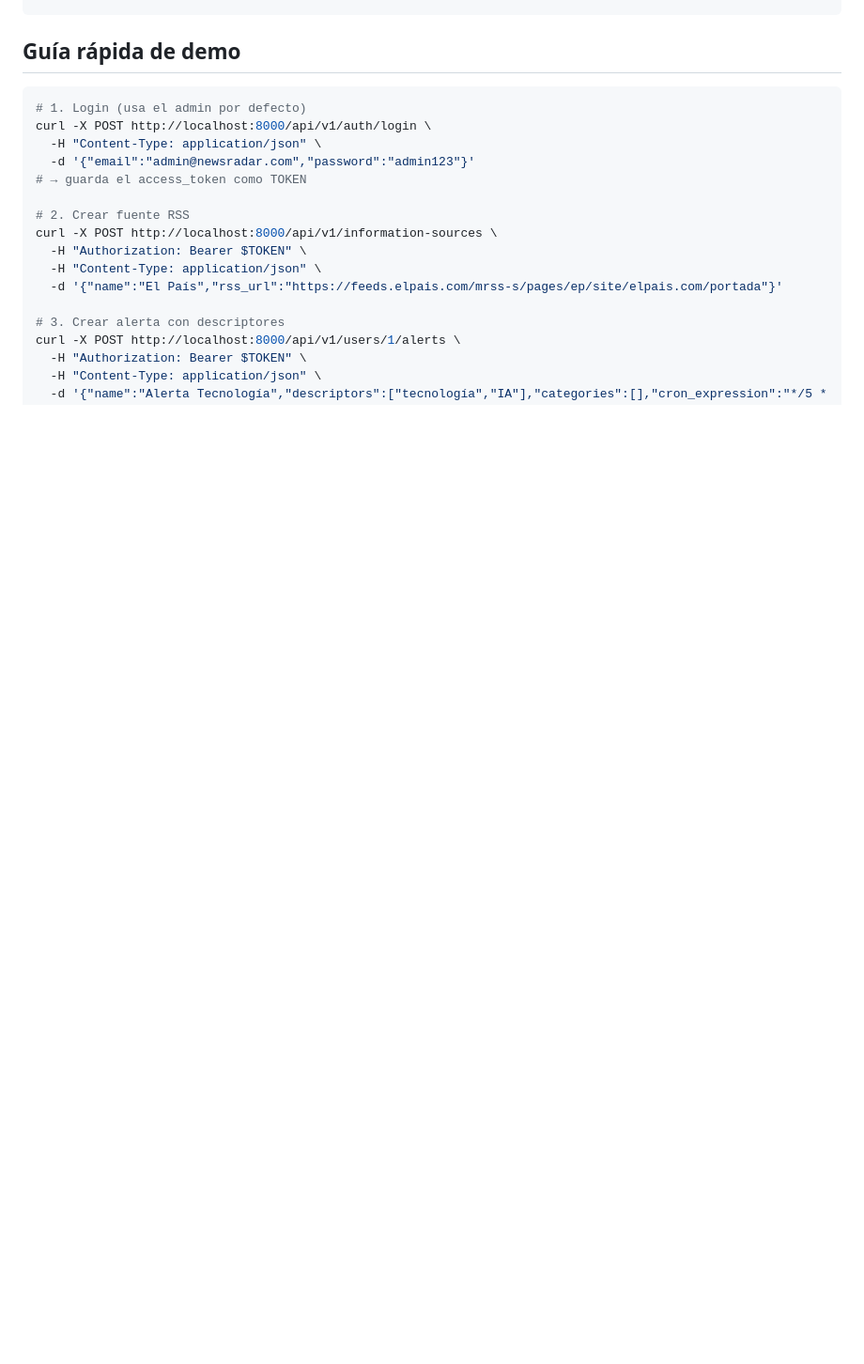
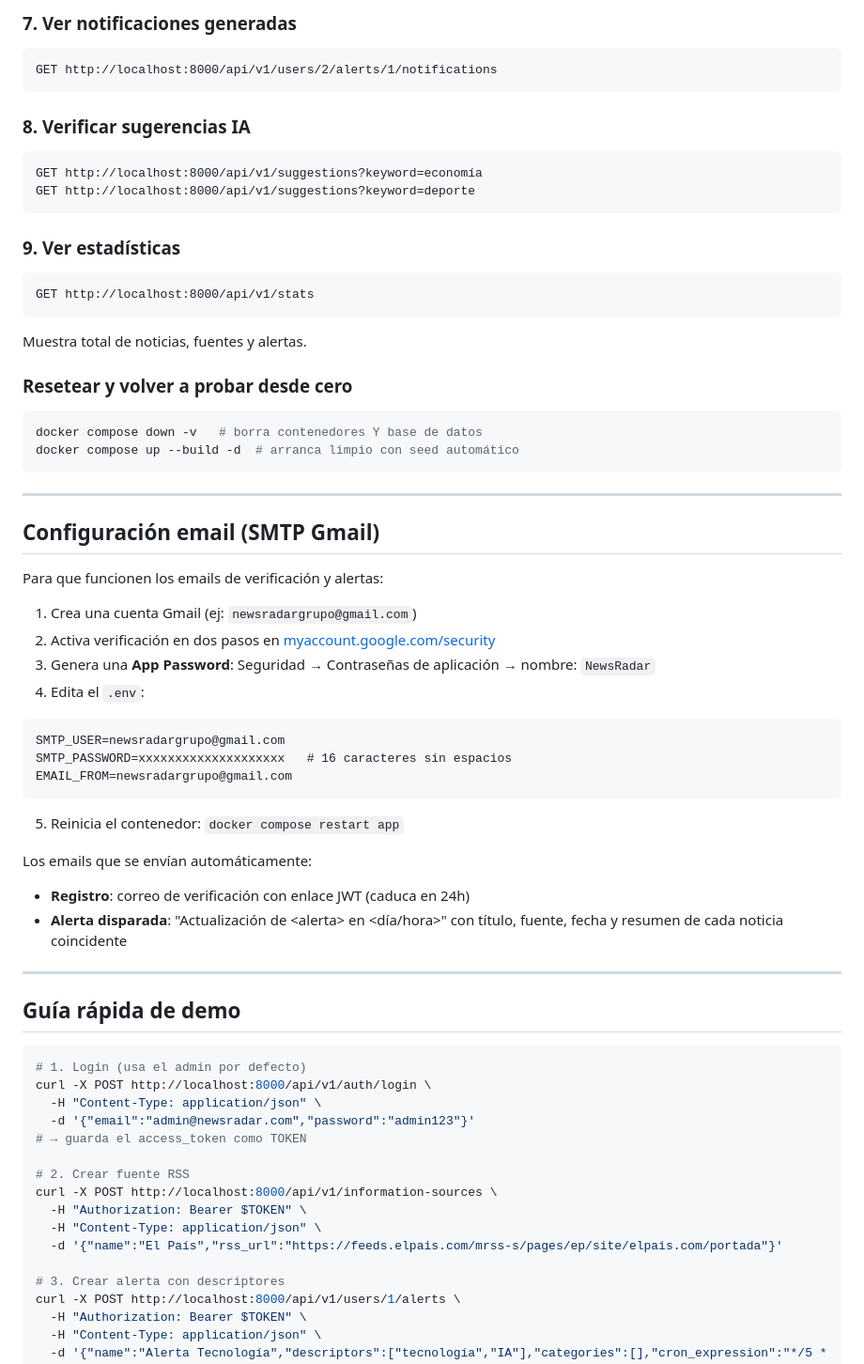
Before and after one commit to devops-uc3m-grupo2-org/devops_uc3m_grupo2, a Markdown page: pfinal/README.md, the part around one of its changes. Shown at 94% size. GitHub-like rendering; blank space fills up the shorter version.

Commit message:
Añadir guía de demo completa y configuración de email para notificaciones

````diff
--- a/pfinal/README.md
+++ b/pfinal/README.md
@@ -103,3 +175,49 @@ GET /api/v1/stats                         — Métricas: total_news, total_sourc
+### 7. Ver notificaciones generadas
+```
+GET http://localhost:8000/api/v1/users/2/alerts/1/notifications
+```
+
+### 8. Verificar sugerencias IA
+```
+GET http://localhost:8000/api/v1/suggestions?keyword=economía
+GET http://localhost:8000/api/v1/suggestions?keyword=deporte
+```
+
+### 9. Ver estadísticas
+```
+GET http://localhost:8000/api/v1/stats
+```
+Muestra total de noticias, fuentes y alertas.
+
+### Resetear y volver a probar desde cero
+```bash
+docker compose down -v   # borra contenedores Y base de datos
+docker compose up --build -d  # arranca limpio con seed automático
+```
+
+---
+
+## Configuración email (SMTP Gmail)
+
+Para que funcionen los emails de verificación y alertas:
+
+1. Crea una cuenta Gmail (ej: `newsradargrupo@gmail.com`)
+2. Activa verificación en dos pasos en [myaccount.google.com/security](https://myaccount.google.com/security)
+3. Genera una **App Password**: Seguridad → Contraseñas de aplicación → nombre: `NewsRadar`
+4. Edita el `.env`:
+```
+SMTP_USER=newsradargrupo@gmail.com
+SMTP_PASSWORD=xxxxxxxxxxxxxxxxxxxx   # 16 caracteres sin espacios
+EMAIL_FROM=newsradargrupo@gmail.com
+```
+5. Reinicia el contenedor: `docker compose restart app`
+
+Los emails que se envían automáticamente:
+- **Registro**: correo de verificación con enlace JWT (caduca en 24h)
+- **Alerta disparada**: "Actualización de \<alerta\> en \<día/hora\>" con título, fuente, fecha y resumen de cada noticia coincidente
+
+---
+
 ## Guía rápida de demo
 
 ```bash
````
Also changed, not shown: other parts of pfinal/README.md (+72 -0 lines).
